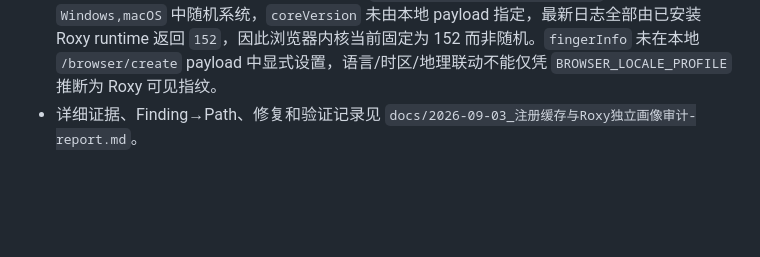
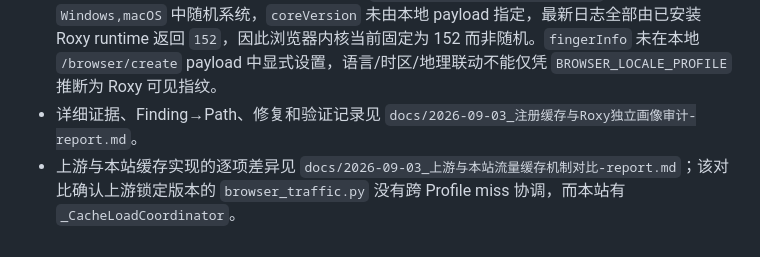
Before and after one commit to bxqan2-hub/-, a Markdown page: docs/UPSTREAM_PROJECT_INDEX.md, the part around the change. GitHub-like rendering; blank space fills up the shorter version.

Commit message:
docs: compare upstream traffic cache

```diff
--- a/docs/UPSTREAM_PROJECT_INDEX.md
+++ b/docs/UPSTREAM_PROJECT_INDEX.md
@@ -157,3 +157,4 @@
 - 代理证据：当前 `ROXY_CREATE_USE_PROXY_POOL=True`、`PROXY_API_ENABLED=False`、静态池 200 条、`PROXY_POOL_ACTIVE` 为空，选择路径是 `config/proxy.py::_pick_static_or_system_proxy` 的 `random.choice(available)`。随机只代表抽取随机，不代表出口 IP 唯一；最新四条成功日志中两条 Profile 实际复用了出口 IP `72.82.55.137`，因此当前没有“一号一独立出口 IP”保证。当前 200 条池条目均标记 `region-US`，所以本批随机的是 US 会话线路，不是随机国家。
 - Roxy 证据：`ROXY_ONE_PROFILE_PER_ACCOUNT=True` 且 `ROXY_DELETE_PROFILE_AFTER_RUN=True`，每次创建的 Profile ID 不同并在结束后删除；`ROXY_RANDOM_OS_ON_CREATE=True` 只在 `Windows,macOS` 中随机系统，`coreVersion` 未由本地 payload 指定，最新日志全部由已安装 Roxy runtime 返回 `152`，因此浏览器内核当前固定为 152 而非随机。`fingerInfo` 未在本地 `/browser/create` payload 中显式设置，语言/时区/地理联动不能仅凭 `BROWSER_LOCALE_PROFILE` 推断为 Roxy 可见指纹。
 - 详细证据、Finding→Path、修复和验证记录见 `docs/2026-09-03_注册缓存与Roxy独立画像审计-report.md`。
+- 上游与本站缓存实现的逐项差异见 `docs/2026-09-03_上游与本站流量缓存机制对比-report.md`；该对比确认上游锁定版本的 `browser_traffic.py` 没有跨 Profile miss 协调，而本站有 `_CacheLoadCoordinator`。
```
Also changed, not shown: docs/2026-09-03_上游与本站流量缓存机制对比-report.md (added, +107 -0 lines).
